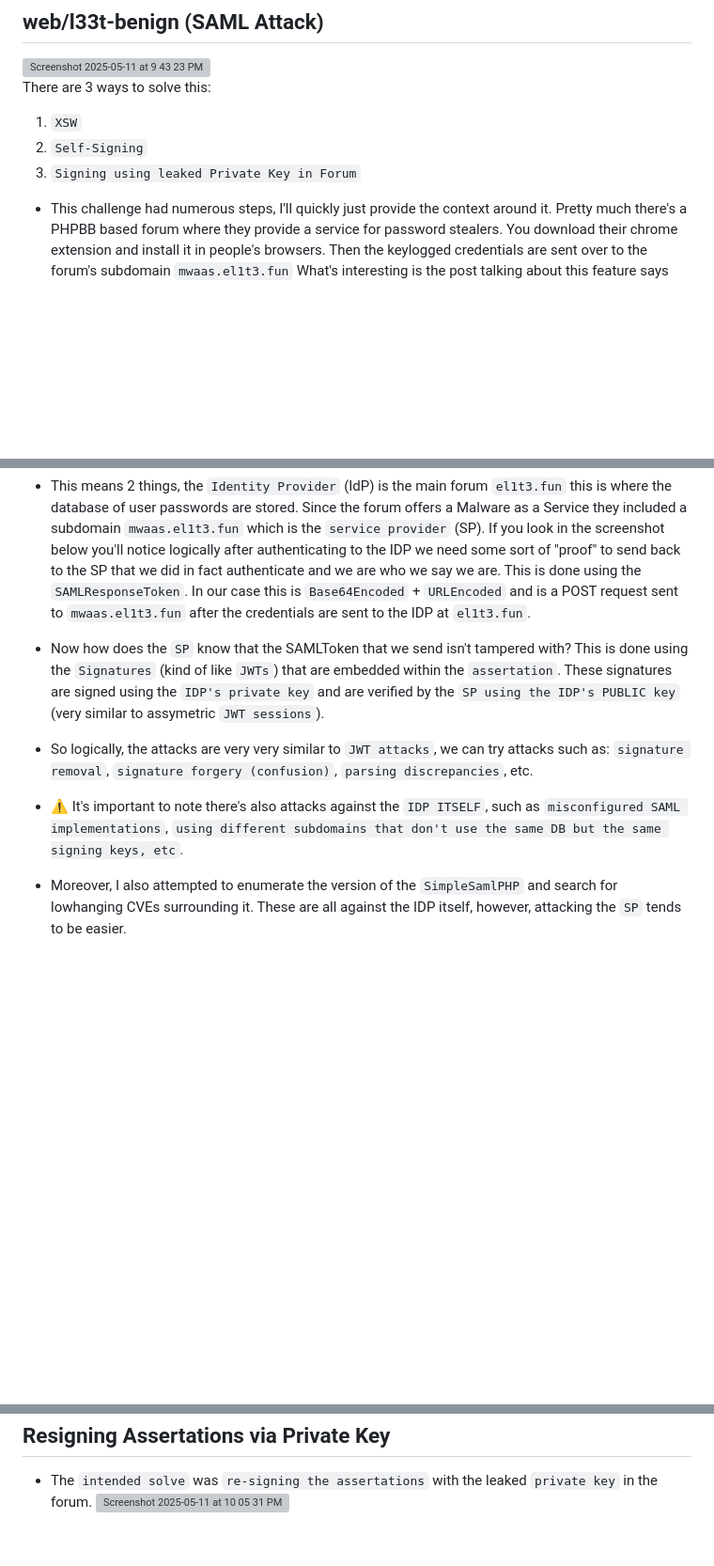
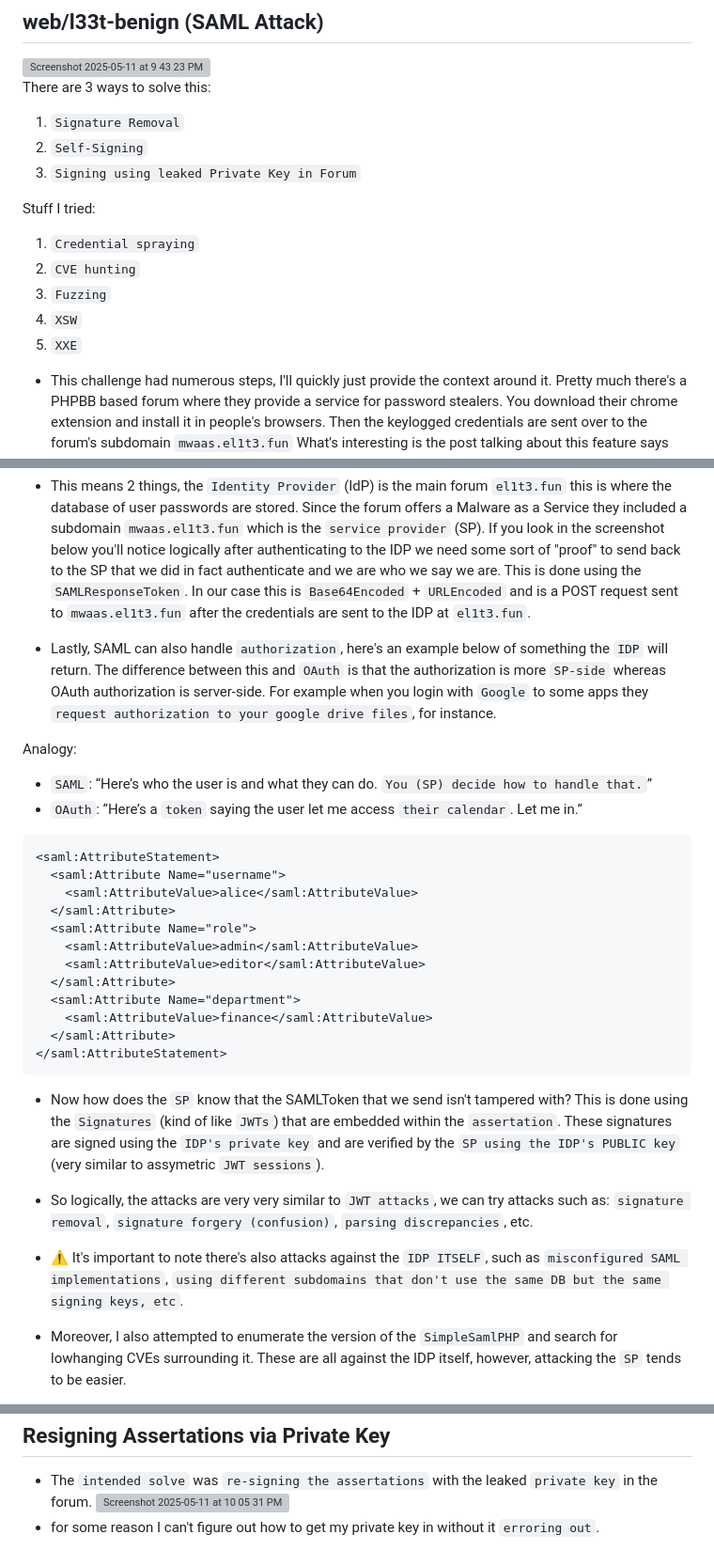
Before and after one commit to BestDevOfc/CTFs_and_hacking_solutions, a Markdown page: WEB/SAML/Signature_Removal_Attack_DamCTF_2025.md, 3 parts joined by grey strips. Shown: that part at 94% size. Drawn GitHub-style; blank space fills up the shorter version; grey boxes are pictures that could not be loaded.

````diff
--- a/WEB/SAML/Signature_Removal_Attack_DamCTF_2025.md
+++ b/WEB/SAML/Signature_Removal_Attack_DamCTF_2025.md
@@ -4,9 +4,16 @@
 <img width="319" alt="Screenshot 2025-05-11 at 9 43 23 PM" src="https://github.com/user-attachments/assets/a10335ea-390b-4cf2-bed2-7feefcdbf7d4" />
 
 There are 3 ways to solve this:
-1) ```XSW```
+1) ```Signature Removal```
 2) ```Self-Signing```
 3) ```Signing using leaked Private Key in Forum```
+
+Stuff I tried:
+1) ```Credential spraying```
+2) ```CVE hunting```
+3) ```Fuzzing```
+4) ```XSW```
+5) ```XXE```
 
 - This challenge had numerous steps, I'll quickly just provide the context around it. Pretty much there's a PHPBB based forum where they provide a service for password stealers.
 You download their chrome extension and install it in people's browsers. Then the keylogged credentials are sent over to the forum's subdomain ```mwaas.el1t3.fun```
@@ -19,12 +26,35 @@ after authenticating to the IDP we need some sort of "proof" to send back to the
 ```SAMLResponseToken```. In our case this is ```Base64Encoded``` + ```URLEncoded``` and is a POST request sent to ```mwaas.el1t3.fun``` after the credentials are sent to the IDP
 at ```el1t3.fun```.
 
+- Lastly, SAML can also handle ```authorization```, here's an example below of something the ```IDP``` will return. The difference between this and ```OAuth``` is that the authorization
+is more ```SP-side``` whereas OAuth authorization is server-side. For example when you login with ```Google``` to some apps they ```request authorization to your google drive files```, for instance.
+
+Analogy:
+- ```SAML```: “Here’s who the user is and what they can do. ```You (SP) decide how to handle that.```”
+- ```OAuth```: “Here’s a ```token``` saying the user let me access ```their calendar```. Let me in.”
+
+```xml
+<saml:AttributeStatement>
+  <saml:Attribute Name="username">
+    <saml:AttributeValue>alice</saml:AttributeValue>
+  </saml:Attribute>
+  <saml:Attribute Name="role">
+    <saml:AttributeValue>admin</saml:AttributeValue>
+    <saml:AttributeValue>editor</saml:AttributeValue>
+  </saml:Attribute>
+  <saml:Attribute Name="department">
+    <saml:AttributeValue>finance</saml:AttributeValue>
+  </saml:Attribute>
+</saml:AttributeStatement>
+```
+
 - Now how does the ```SP``` know that the SAMLToken that we send isn't tampered with? This is done using the ```Signatures``` (kind of like ```JWTs```) that are embedded within the
 ```assertation```. These signatures are signed using the ```IDP's private key``` and are verified by the ```SP using the IDP's PUBLIC key``` (very similar to assymetric ```JWT sessions```).
 
 - So logically, the attacks are very very similar to ```JWT attacks```, we can try attacks such as: ```signature removal```, ```signature forgery (confusion)```, ```parsing discrepancies```, etc.
 
 - ⚠️ It's important to note there's also attacks against the ```IDP ITSELF```, such as ```misconfigured SAML implementations```, ```using different subdomains that don't use the same DB but the same signing keys, etc```.
+
 - Moreover, I also attempted to enumerate the version of the ```SimpleSamlPHP``` and search for lowhanging CVEs surrounding it. These are all against the IDP itself, however, attacking
 the ```SP``` tends to be easier.
 
@@ -81,3 +111,4 @@
 
 - The ```intended solve``` was ```re-signing the assertations``` with the leaked ```private key``` in the forum.
   <img width="982" alt="Screenshot 2025-05-11 at 10 05 31 PM" src="https://github.com/user-attachments/assets/0b9f09cb-5052-4055-998a-fff0e3bf163d" />
+- for some reason I can't figure out how to get my private key in without it ```erroring out```.
````
